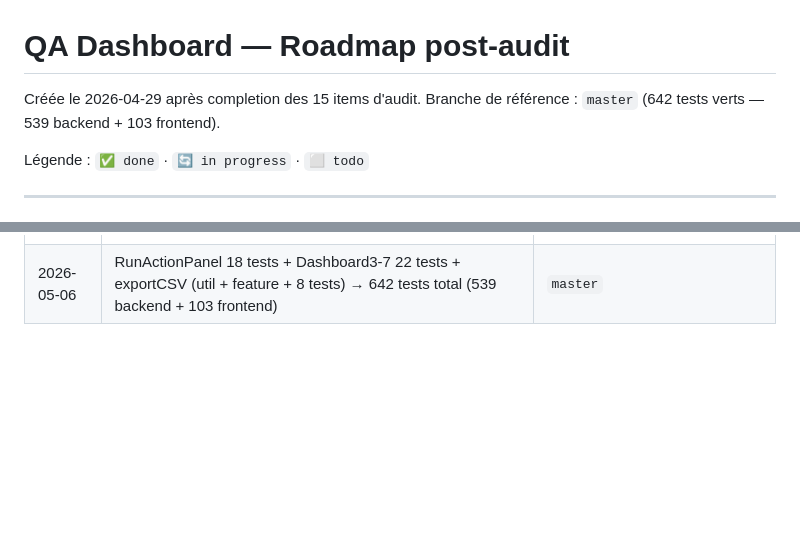
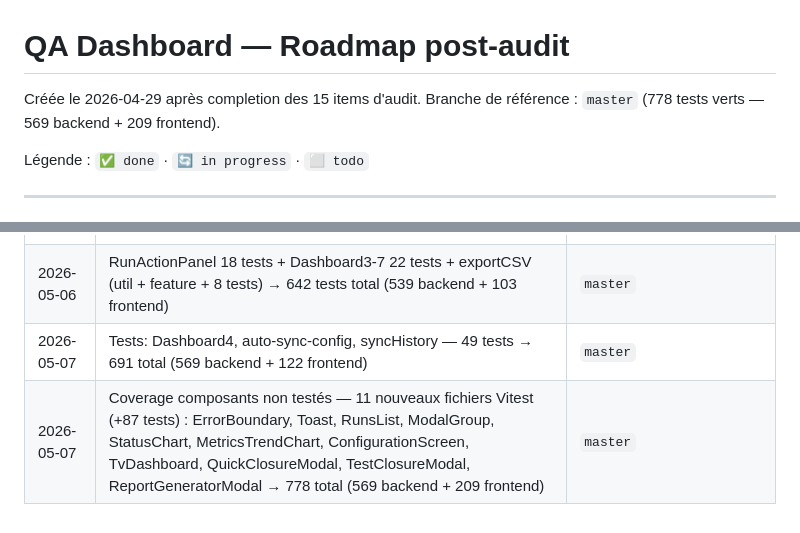
Before and after one commit to Mat6383/neo-logix-qa-workspace, a Markdown page: qa-dashboard/ROADMAP.md, 2 parts joined by grey strips. Rendered like a GitHub page; blank space fills up the shorter version.

Commit message:
docs: ROADMAP — 778 tests (569 backend + 209 frontend)
Co-Authored-By: Claude Sonnet 4.6 <noreply@anthropic.com>

```diff
--- a/qa-dashboard/ROADMAP.md
+++ b/qa-dashboard/ROADMAP.md
@@ -1,7 +1,7 @@
 # QA Dashboard — Roadmap post-audit
 
 Créée le 2026-04-29 après completion des 15 items d'audit.
-Branche de référence : `master` (642 tests verts — 539 backend + 103 frontend).
+Branche de référence : `master` (778 tests verts — 569 backend + 209 frontend).
 
 Légende : `✅ done` · `🔄 in progress` · `⬜ todo`
 
@@ -58,3 +58,5 @@ Légende : `✅ done` · `🔄 in progress` · `⬜ todo`
 | 2026-05-06 | Backend test coverage — nock + 21 nouveaux tests (sync.extractSteps 9, status-sync.integration 6, alerts.integration 6) → 539 tests total | `master` |
 | 2026-05-06 | Prettier backend 8 fichiers (0 warnings) + Vitest Dashboard9 (9 tests) → 594 tests total (539 backend + 55 frontend) | `master` |
 | 2026-05-06 | RunActionPanel 18 tests + Dashboard3-7 22 tests + exportCSV (util + feature + 8 tests) → 642 tests total (539 backend + 103 frontend) | `master` |
+| 2026-05-07 | Tests: Dashboard4, auto-sync-config, syncHistory — 49 tests → 691 total (569 backend + 122 frontend) | `master` |
+| 2026-05-07 | Coverage composants non testés — 11 nouveaux fichiers Vitest (+87 tests) : ErrorBoundary, Toast, RunsList, ModalGroup, StatusChart, MetricsTrendChart, ConfigurationScreen, TvDashboard, QuickClosureModal, TestClosureModal, ReportGeneratorModal → 778 total (569 backend + 209 frontend) | `master` |
```
